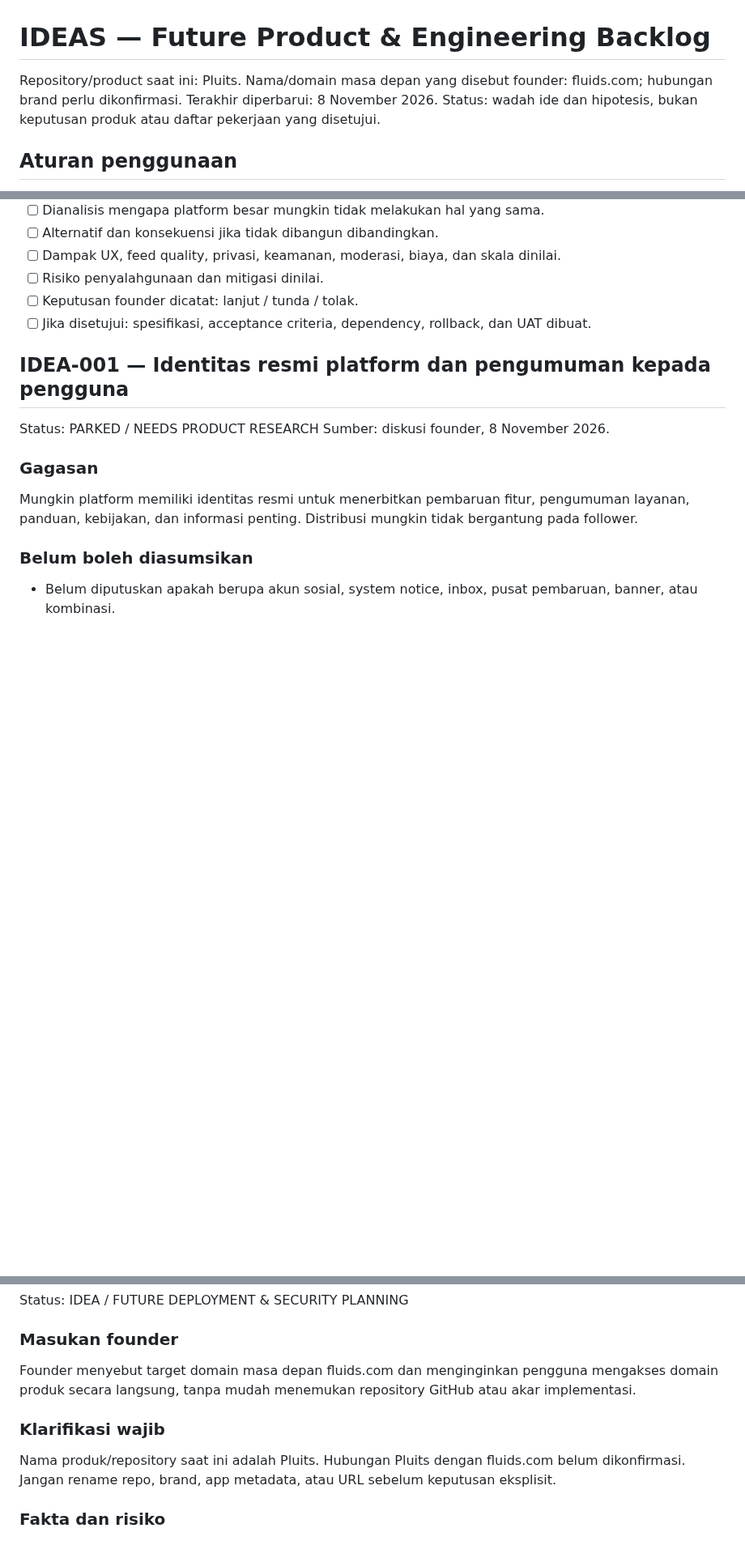
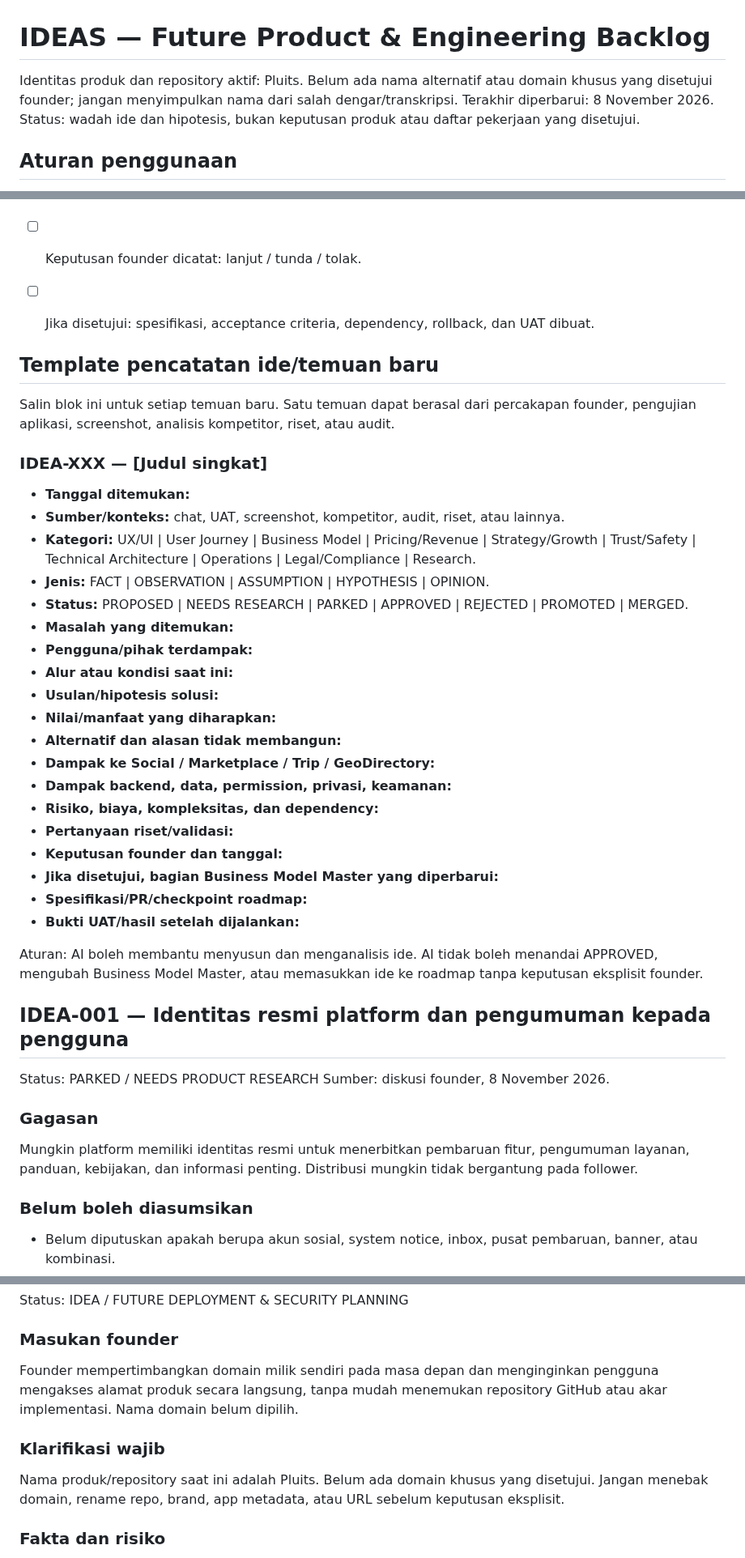
Before and after one commit to baguskristiansianturi/bagus-load-delivery, a Markdown page: IDEAS/IDEA-BACKLOG.md, 3 parts joined by grey strips. Shown at 81% size. Drawn GitHub-style; blank space fills up the shorter version.

Commit message:
Add idea capture template and remove unapproved alternative brand/domain

```diff
--- a/IDEAS/IDEA-BACKLOG.md
+++ b/IDEAS/IDEA-BACKLOG.md
@@ -1,6 +1,6 @@
 # IDEAS — Future Product & Engineering Backlog
 
-Repository/product saat ini: Pluits. Nama/domain masa depan yang disebut founder: fluids.com; hubungan brand perlu dikonfirmasi.
+Identitas produk dan repository aktif: Pluits. Belum ada nama alternatif atau domain khusus yang disetujui founder; jangan menyimpulkan nama dari salah dengar/transkripsi.
 Terakhir diperbarui: 8 November 2026.
 Status: wadah ide dan hipotesis, bukan keputusan produk atau daftar pekerjaan yang disetujui.
 
@@ -20,6 +20,33 @@ Status: wadah ide dan hipotesis, bukan keputusan produk atau daftar pekerjaan ya
 - [ ] Risiko penyalahgunaan dan mitigasi dinilai.
 - [ ] Keputusan founder dicatat: lanjut / tunda / tolak.
 - [ ] Jika disetujui: spesifikasi, acceptance criteria, dependency, rollback, dan UAT dibuat.
+
+
+## Template pencatatan ide/temuan baru
+Salin blok ini untuk setiap temuan baru. Satu temuan dapat berasal dari percakapan founder, pengujian aplikasi, screenshot, analisis kompetitor, riset, atau audit.
+
+### IDEA-XXX — [Judul singkat]
+- **Tanggal ditemukan:**
+- **Sumber/konteks:** chat, UAT, screenshot, kompetitor, audit, riset, atau lainnya.
+- **Kategori:** UX/UI | User Journey | Business Model | Pricing/Revenue | Strategy/Growth | Trust/Safety | Technical Architecture | Operations | Legal/Compliance | Research.
+- **Jenis:** FACT | OBSERVATION | ASSUMPTION | HYPOTHESIS | OPINION.
+- **Status:** PROPOSED | NEEDS RESEARCH | PARKED | APPROVED | REJECTED | PROMOTED | MERGED.
+- **Masalah yang ditemukan:**
+- **Pengguna/pihak terdampak:**
+- **Alur atau kondisi saat ini:**
+- **Usulan/hipotesis solusi:**
+- **Nilai/manfaat yang diharapkan:**
+- **Alternatif dan alasan tidak membangun:**
+- **Dampak ke Social / Marketplace / Trip / GeoDirectory:**
+- **Dampak backend, data, permission, privasi, keamanan:**
+- **Risiko, biaya, kompleksitas, dan dependency:**
+- **Pertanyaan riset/validasi:**
+- **Keputusan founder dan tanggal:**
+- **Jika disetujui, bagian Business Model Master yang diperbarui:**
+- **Spesifikasi/PR/checkpoint roadmap:**
+- **Bukti UAT/hasil setelah dijalankan:**
+
+Aturan: AI boleh membantu menyusun dan menganalisis ide. AI tidak boleh menandai APPROVED, mengubah Business Model Master, atau memasukkan ide ke roadmap tanpa keputusan eksplisit founder.
 
 ## IDEA-001 — Identitas resmi platform dan pengumuman kepada pengguna
 Status: PARKED / NEEDS PRODUCT RESEARCH
@@ -80,10 +107,10 @@ Setiap temuan menyertakan waktu, komponen terdampak, severity, bukti/log/error I
 Status: IDEA / FUTURE DEPLOYMENT & SECURITY PLANNING
 
 ### Masukan founder
-Founder menyebut target domain masa depan fluids.com dan menginginkan pengguna mengakses domain produk secara langsung, tanpa mudah menemukan repository GitHub atau akar implementasi.
+Founder mempertimbangkan domain milik sendiri pada masa depan dan menginginkan pengguna mengakses alamat produk secara langsung, tanpa mudah menemukan repository GitHub atau akar implementasi. Nama domain belum dipilih.
 
 ### Klarifikasi wajib
-Nama produk/repository saat ini adalah Pluits. Hubungan Pluits dengan fluids.com belum dikonfirmasi. Jangan rename repo, brand, app metadata, atau URL sebelum keputusan eksplisit.
+Nama produk/repository saat ini adalah Pluits. Belum ada domain khusus yang disetujui. Jangan menebak domain, rename repo, brand, app metadata, atau URL sebelum keputusan eksplisit.
 
 ### Fakta dan risiko
 - Custom domain hanya mengubah alamat yang digunakan pengguna; custom domain tidak menyembunyikan repository, source map, bundle JavaScript, asset, endpoint, metadata, atau riwayat commit yang memang publik.
```
